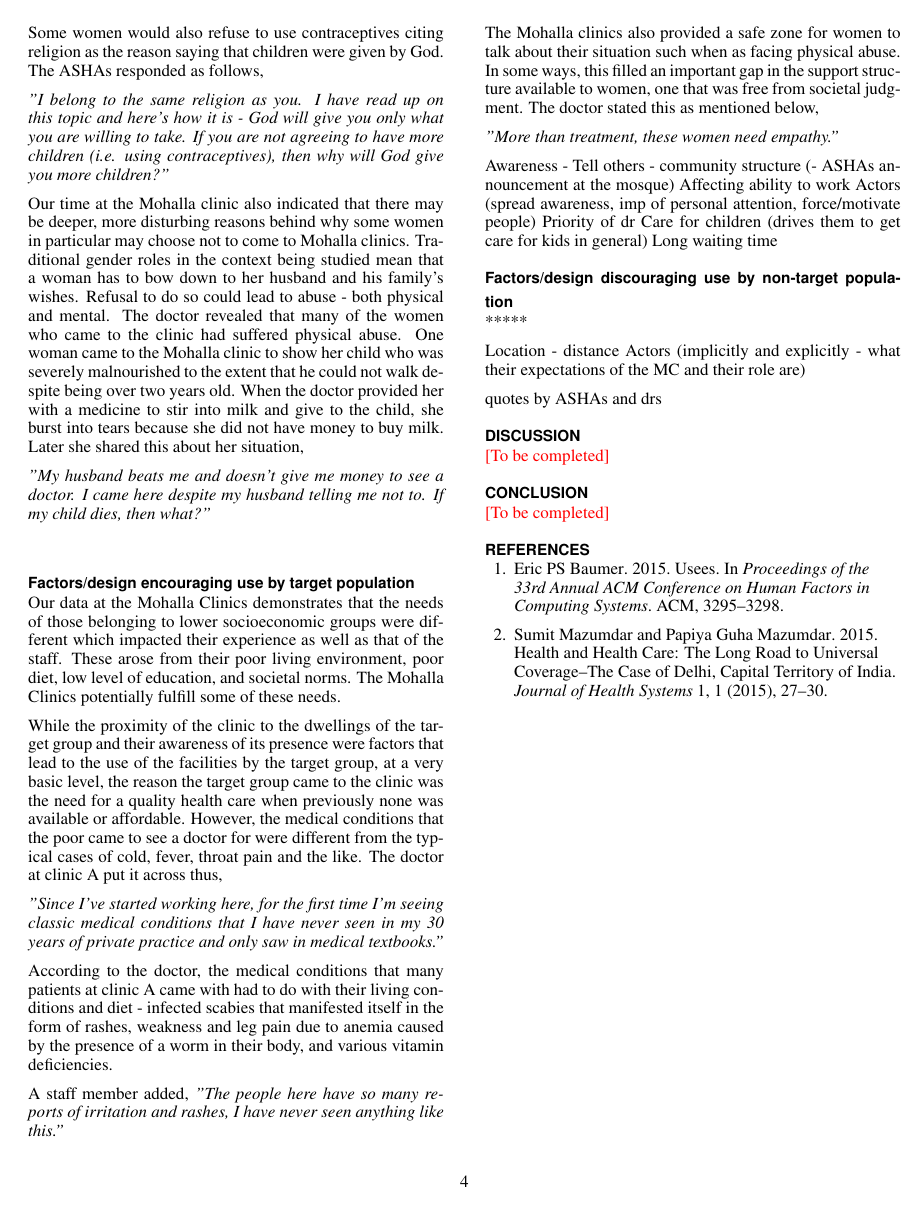
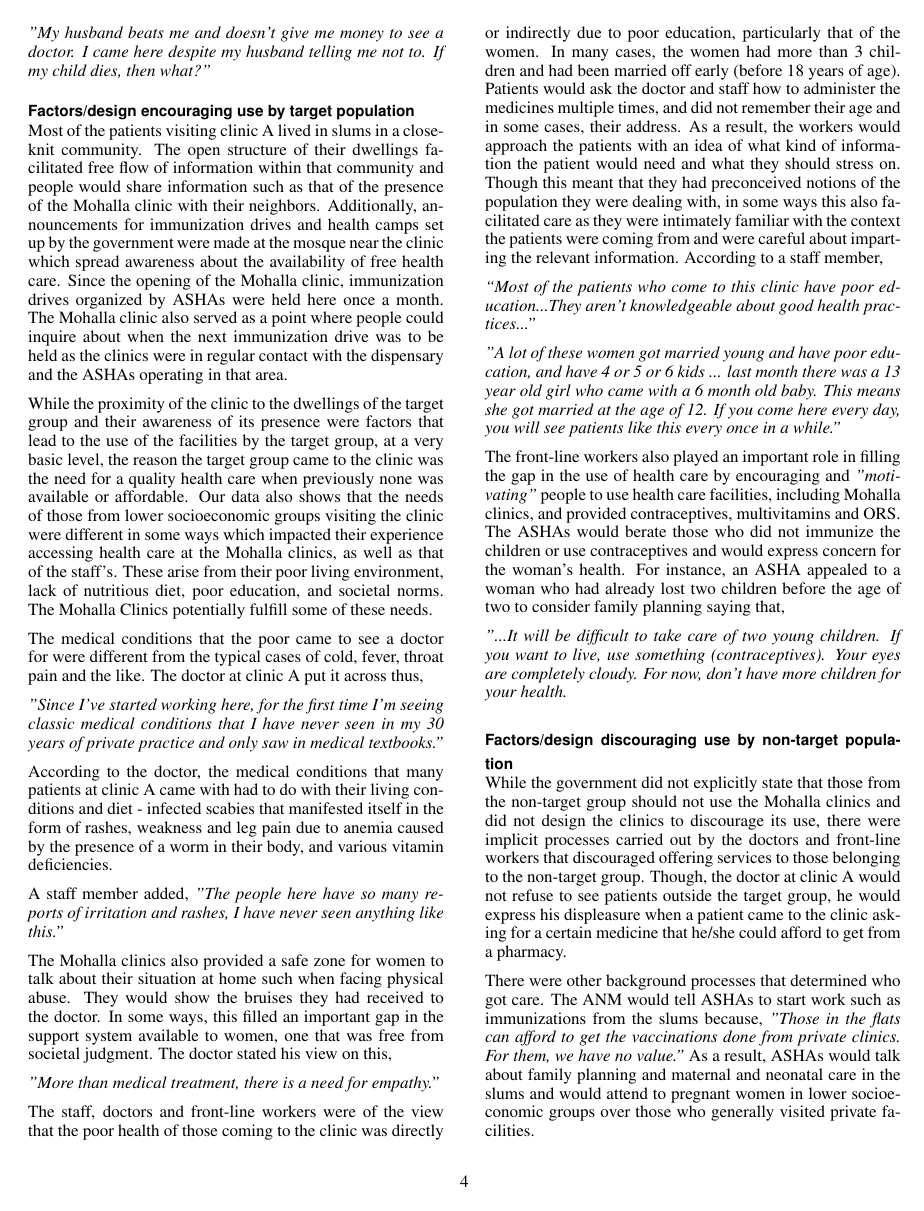
Before and after one commit to aismail1997/mohallaClinic, a LaTeX document (main.tex, which reads findings.tex): page 4 of 4 before the commit and page 4 of 5 after it. Compiled offline with pdfLaTeX.

Commit message:
Update on Overleaf.

```diff
--- a/findings.tex
+++ b/findings.tex
@@ -61,31 +55,15 @@ Some women would also refuse to use contraceptives citing religion as the reason
 Our time at the Mohalla clinic also indicated that there may be deeper, more disturbing reasons behind why some women in particular may choose not to come to Mohalla clinics. Traditional gender roles in the context being studied mean that a woman has to bow down to her husband and his family's wishes. Refusal to do so could lead to abuse - both physical and mental. The doctor revealed that many of the women who came to the clinic had suffered physical abuse. One woman came to the Mohalla clinic to show her child who was severely malnourished to the extent that he could not walk despite being over two years old. When the doctor provided her with a medicine to stir into milk and give to the child, she burst into tears because she did not have money to buy milk. Later she shared this about her situation,
 
 \textit{"My husband beats me and doesn’t give me money to see a doctor. I came here despite my husband telling me not to. If my child dies, then what?"}
-%Also, patients can dismiss the quality of the treatment because it’s free. - yes, but is it applicable to this situation?
-
-%%CURRENT SITUATION]
-% MENTION ELSEWHERE Lack of documents in certain cases (for other things)
-
-%\textbf{Quotes/Other data:}
-
-%Negative patient experiences and their effect on use of the health facilities. Eg: Complaint about potential vaccination side-effect. How do the dispensaries and MCs respond to patient's complaints? Would that affect the community's perception of the services they are getting (for eg: not up-to standards because the services are government run and free)
-
-%One of the ASHA workers reported community members tend to ignore her suggestions and has to force them. Why? Could it be due to lower levels of health care awareness? Maybe they don't see health playing an important role in terms of quality of life and their earning potential, how could this affect their health care seeking behavior?
-
-%Housemaid seems to have good opinion of and detailed knowledge about the services available at government facilities. But also points out waiting time as a major barrier to accessing those services.
-
-%Patient's complain that medicines provided by private doctors aren't effective.
-
-%Challenges unique to displaced populations (migrants living in slums)- no documents, long travel distance, high cost- deter them from accessing care.
-
-%ASHA worker's limited presence in slums
-
-%Look for convo with maid: she talks about when she can go and her surprise at being unaware of the location of the clinic: Lack of advertising and publicly available information about locations/timings etc.  making the clinics hard to access.
 
 \subsection{Factors/design encouraging use by target population}
-Our data at the Mohalla Clinics demonstrates that the needs of those belonging to lower socioeconomic groups were different which impacted their experience as well as that of the staff. These arose from their poor living environment, poor diet, low level of education, and societal norms. The Mohalla Clinics potentially fulfill some of these needs.
+%Care for children (drives them to get care for kids in general)
+%Ability to work
+Most of the patients visiting clinic A lived in slums in a close-knit community. The open structure of their dwellings facilitated free flow of information within that community and people would share information such as that of the presence of the Mohalla clinic with their neighbors. Additionally, announcements for immunization drives and health camps set up by the government were made at the mosque near the clinic which spread awareness about the availability of free health care. Since the opening of the Mohalla clinic, immunization drives organized by ASHAs were held here once a month. The Mohalla clinic also served as a point where people could inquire about when the next immunization drive was to be held as the clinics were in regular contact with the dispensary and the ASHAs operating in that area.
 
-While the proximity of the clinic to the dwellings of the target group and their awareness of its presence were factors that lead to the use of the facilities by the target group, at a very basic level, the reason the target group came to the clinic was the need for a quality health care when previously none was available or affordable. However, the medical conditions that the poor came to see a doctor for were different from the typical cases of cold, fever, throat pain and the like. The doctor at clinic A put it across thus,
+While the proximity of the clinic to the dwellings of the target group and their awareness of its presence were factors that lead to the use of the facilities by the target group, at a very basic level, the reason the target group came to the clinic was the need for a quality health care when previously none was available or affordable. Our data also shows that the needs of those from lower socioeconomic groups visiting the clinic were different in some ways which impacted their experience accessing health care at the Mohalla clinics, as well as that of the staff's. These arise from their poor living environment, lack of nutritious diet, poor education, and societal norms. The Mohalla Clinics potentially fulfill some of these needs.
+
+The medical conditions that the poor came to see a doctor for were different from the typical cases of cold, fever, throat pain and the like. The doctor at clinic A put it across thus,
 
 \textit{"Since I've started working here, for the first time I'm seeing classic medical conditions that I have never seen in my 30 years of private practice and only saw in medical textbooks."}
 
@@ -94,35 +72,25 @@ According to the doctor, the medical conditions that many patients at clinic A c
 A staff member added,
 \textit{"The people here have so many reports of irritation and rashes, I have never seen anything like this."}
 
-The Mohalla clinics also provided a safe zone for women to talk about their situation such when as facing physical abuse. In some ways, this filled an important gap in the support structure available to women, one that was free from societal judgment. The doctor stated this as mentioned below,
+The Mohalla clinics also provided a safe zone for women to talk about their situation at home such when facing physical abuse. They would show the bruises they had received to the doctor. In some ways, this filled an important gap in the support system available to women, one that was free from societal judgment. The doctor stated his view on this,
 
-\textit{"More than treatment, these women need empathy."}
+\textit{"More than medical treatment, there is a need for empathy."}
 
-Awareness - Tell others - community structure (- ASHAs announcement at the mosque)
-Affecting ability to work
-Actors (spread awareness, imp of personal attention, force/motivate people)
-Priority of dr
-Care for children (drives them to get care for kids in general)
-Long waiting time
+The staff, doctors and front-line workers were of the view that the poor health of those coming to the clinic was directly or indirectly due to poor education, particularly that of the women. In many cases, the women had more than 3 children and had been married off early (before 18 years of age). Patients would ask the doctor and staff how to administer the medicines multiple times, and did not remember their age and in some cases, their address. As a result, the workers would approach the patients with an idea of what kind of information the patient would need and what they should stress on. Though this meant that they had preconceived notions of the population they were dealing with, in some ways this also facilitated care as they were intimately familiar with the context the patients were coming from and were careful about imparting the relevant information. According to a staff member,
 
-%\textbf{Quotes/Other data:}
-%Knowing someone at the health facilities increases the confidence of the patients on the quality of care they are getting
+\textit{“Most of the patients who come to this clinic have poor education...They aren’t knowledgeable about good health practices..."}
 
-%Role of religion? Religion of health workers and patients being the same might make the interactions easier.
+\textit{"A lot of these women got married young and have poor education, and have 4 or 5 or 6 kids ... last month there was a 13 year old girl who came with a 6 month old baby. This means she got married at the age of 12. If you come here every day, you will see patients like this every once in a while.”}
 
-%Patient-doctor interactions: Atmosphere of comfort created by doctor being friendly, listening to life stories, berating like a concerned adult when necessary. What enables this? And can conditions be created to enable this? Is this even a good thing? MCs serving as places where a sane, authoritative person can hear out your problems (in some sense, as proxy community centers)
+The front-line workers also played an important role in filling the gap in the use of health care by encouraging and \textit{"motivating"} people to use health care facilities, including Mohalla clinics, and provided contraceptives, multivitamins and ORS. The ASHAs would berate those who did not immunize the children or use contraceptives and would express concern for the woman's health. For instance, an ASHA appealed to a woman who had already lost two children before the age of two to consider family planning saying that,
 
-%Mohalla clinics as places for enabling other health activities/initiatives e.g immunization drives.
-
-%Immunizations advertised through announcements in local mosques. Probably unrelated, but seems like an interesting medium for advertisement. Similar things could be done for MC but that could also be seen as advancing political agendas using religious institutions.
+\textit{"...It will be difficult to take care of two young children. If you want to live, use something (contraceptives). Your eyes are completely cloudy. For now, don’t have more children for your health.}
 
 \subsection{Factors/design discouraging use by non-target population}
-%IDEAL SITUATION
+While the government did not explicitly state that those from the non-target group should not use the Mohalla clinics and did not design the clinics to discourage its use, there were implicit processes carried out by the doctors and front-line workers that discouraged offering services to those belonging to the non-target group. Though, the doctor at clinic A would not refuse to see patients outside the target group, he would express his displeasure when a patient came to the clinic asking for a certain medicine that he/she could afford to get from a pharmacy.
 
-*****
+There were other background processes that determined who got care. The ANM would tell ASHAs to start work such as immunizations from the slums because, \textit{"Those in the flats can afford to get the vaccinations done from private clinics. For them, we have no value."} As a result, ASHAs would talk about family planning and maternal and neonatal care in the slums and would attend to pregnant women in lower socioeconomic groups over those who generally visited private facilities.
 
-Location - distance
-Actors (implicitly and explicitly - what their expectations of the MC and their role are)
+%perception of govt health care facilities
 
-%\textbf{Quotes/Other data:}
-quotes by ASHAs and drs
+However, apart from the role of the actors and the absence of a clinic in the proximity of their home, little else actively discouraged people belonging to non-target groups from visiting the clinics.
```
Also changed, not shown: background.tex (+3 -2 lines), introduction.tex (+9 -4 lines), main.tex (+10 -1 lines), methodology.tex (+1 -2 lines), relatedwork.tex (+1 -8 lines), findings.tex (8 more changed lines).
